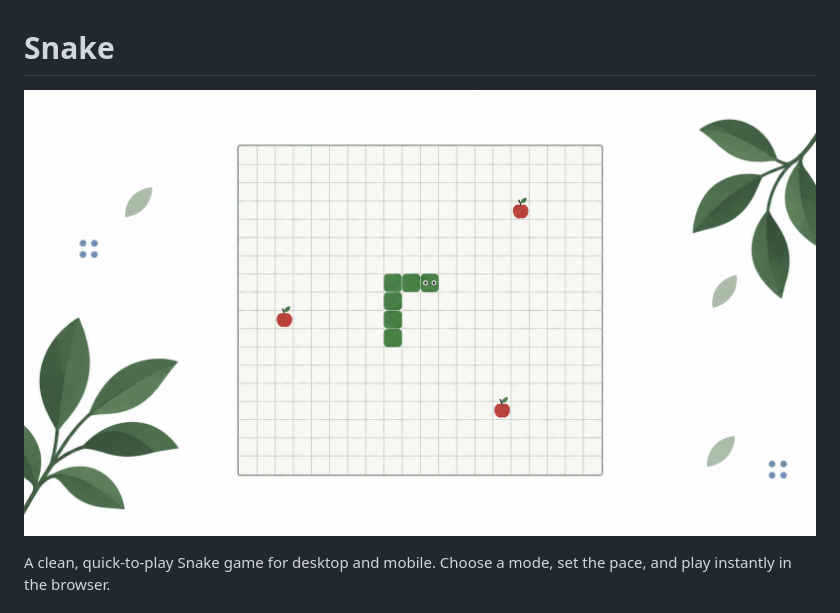
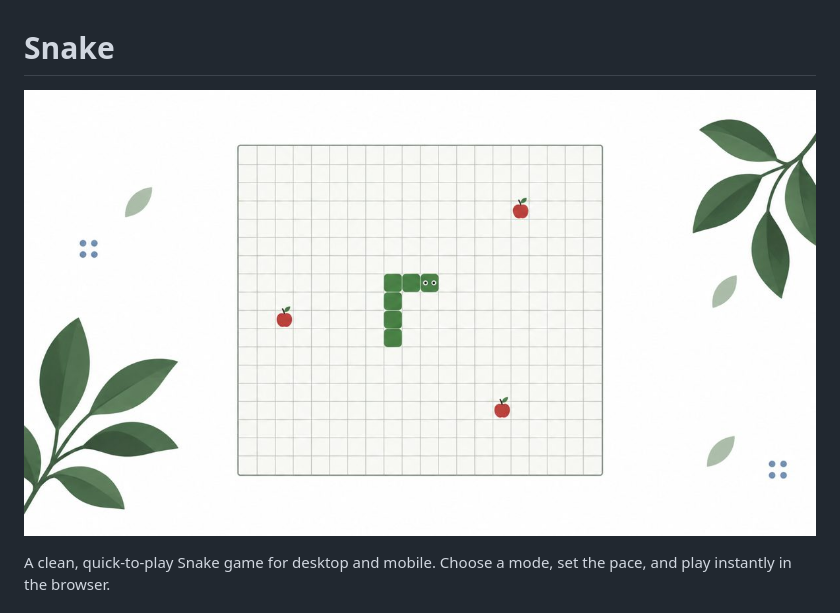
Before and after one commit to codexanjan/classic-snake-game, a Markdown page: README.md, the part around the change. GitHub-like rendering; pictures changed too: assets/cover.jpg (added), assets/cover.png (deleted).

Commit message:
Polish repository cover and documentation

```diff
--- a/README.md
+++ b/README.md
@@ -1,6 +1,6 @@
 # Snake
 
-![Illustrated Snake game board](assets/cover.png)
+![Illustrated Snake game board](assets/cover.jpg)
 
 A clean, quick-to-play Snake game for desktop and mobile. Choose a mode, set the pace, and play instantly in the browser.
 
```
Also changed, not shown: 1 other file.
